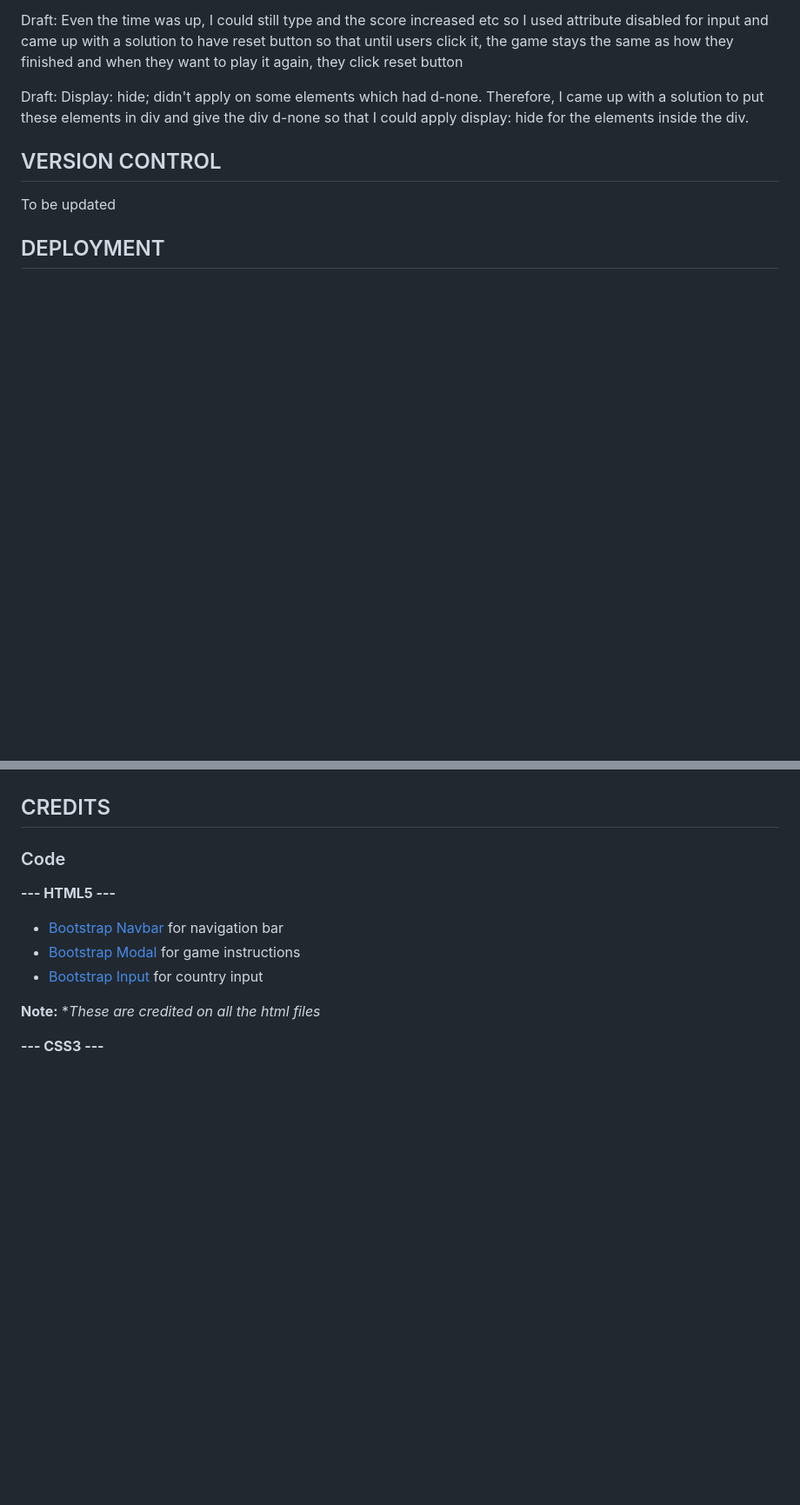
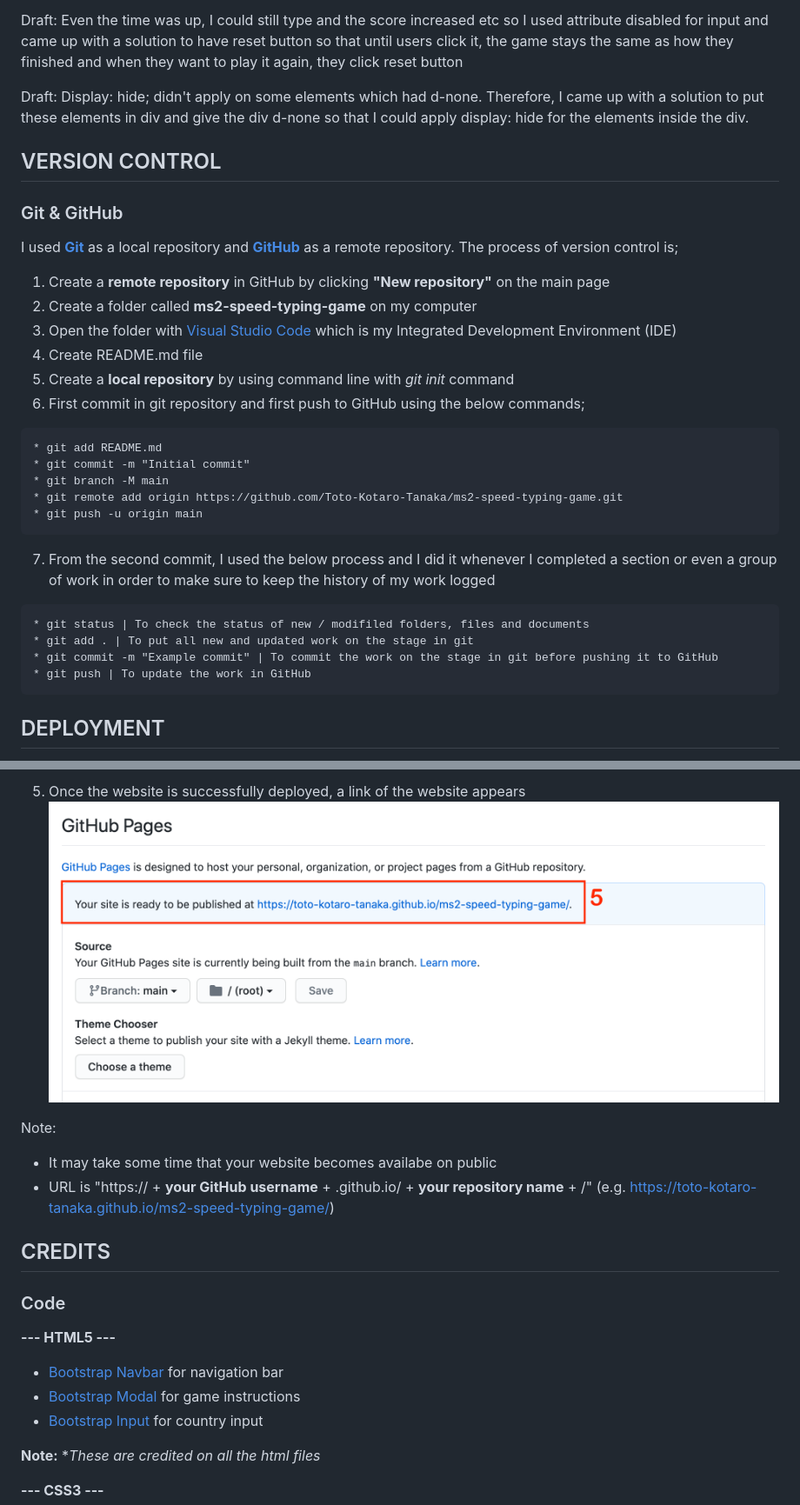
Before and after one commit to Toto-Kotaro-Tanaka/ms2-speed-typing-game, a Markdown page: README.md, 2 parts joined by grey strips. Shown at 87% size. Rendered like a GitHub page; pictures changed too: assets/readme/deployment/deployment5.png (added); blank space fills up the shorter version.

`````diff
--- a/README.md
+++ b/README.md
@@ -250,6 +251,28 @@ Draft: Even the time was up, I could still type and the score increased etc so I
 Draft: Display: hide; didn't apply on some elements which had d-none. Therefore, I came up with a solution to put these elements in div and give the div d-none so that I could apply display: hide for the elements inside the div.
 
 ## VERSION CONTROL
-To be updated
+### Git & GitHub
+I used **[Git](https://git-scm.com/)** as a local repository and **[GitHub](https://github.com/)** as a remote repository. The process of version control is;
+1. Create a **remote repository** in GitHub by clicking **"New repository"** on the main page
+2. Create a folder called **ms2-speed-typing-game** on my computer
+3. Open the folder with [Visual Studio Code](https://code.visualstudio.com/) which is my Integrated Development Environment (IDE)
+4. Create README.md file
+5. Create a **local repository** by using command line with *git init* command
+6. First commit in git repository and first push to GitHub using the below commands;
+````
+* git add README.md
+* git commit -m "Initial commit"
+* git branch -M main
+* git remote add origin https://github.com/Toto-Kotaro-Tanaka/ms2-speed-typing-game.git
+* git push -u origin main
+````
+7. From the second commit, I used the below process and I did it whenever I completed a section or even a group of work in order to make sure to keep the history of my work logged
+
+````
+* git status | To check the status of new / modifiled folders, files and documents
+* git add . | To put all new and updated work on the stage in git
+* git commit -m "Example commit" | To commit the work on the stage in git before pushing it to GitHub
+* git push | To update the work in GitHub
+````
 
 ## DEPLOYMENT
@@ -257,3 +293,10 @@ To be updated
+1. Once the website is successfully deployed, a link of the website appears
+![image](https://github.com/Toto-Kotaro-Tanaka/ms2-speed-typing-game/blob/main/assets/readme/deployment/deployment5.png)</br></br></br>
+
+Note:
+- It may take some time that your website becomes availabe on public
+- URL is "https:// + **your GitHub username** + .github.io/ + **your repository name** + /"
+(e.g. https://toto-kotaro-tanaka.github.io/ms2-speed-typing-game/)
 
 ## CREDITS
 ### Code
`````
Also changed, not shown: other parts of README.md (+17 -4 lines), assets/readme/deployment/deployment1.png (added), assets/readme/deployment/deployment2.png (added), assets/readme/deployment/deployment3.png (added), assets/readme/deployment/deployment4.png (added), 1 other file.
